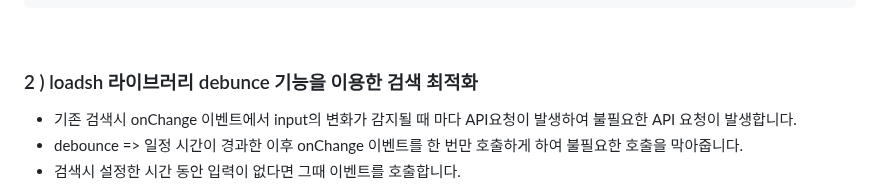
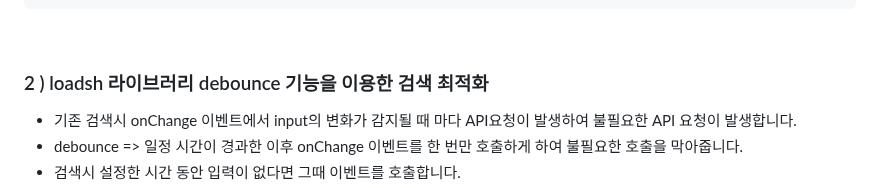
Before and after one commit to 24-gitTest/demo-repository, a Markdown page: README.md, the part around the change. GitHub-like rendering.

````diff
--- a/README.md
+++ b/README.md
@@ -639,7 +639,7 @@ customAxios.interceptors.request.use(
 ```
 <br/>
 
-### 2 ) loadsh 라이브러리 debunce 기능을 이용한 검색 최적화
+### 2 ) loadsh 라이브러리 debounce 기능을 이용한 검색 최적화
 - 기존 검색시 onChange 이벤트에서 input의 변화가 감지될 때 마다 API요청이 발생하여 불필요한 API 요청이 발생합니다.
 - debounce => 일정 시간이 경과한 이후 onChange 이벤트를 한 번만 호출하게 하여 불필요한 호출을 막아줍니다.
 - 검색시 설정한 시간 동안 입력이 없다면 그때 이벤트를 호출합니다.
````
